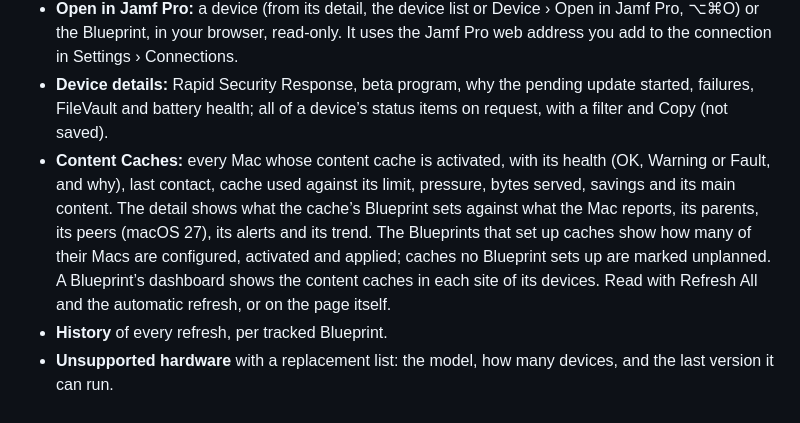
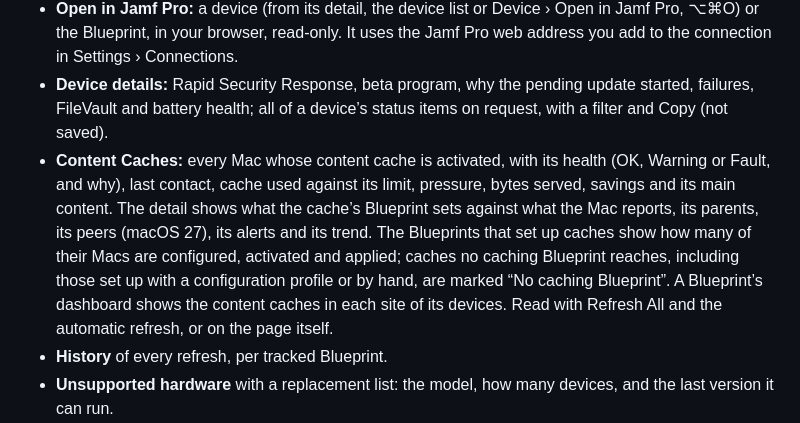
Before and after one commit to JordyThery/Software-Update-Dashboard, a Markdown page: README.md, the part around the change. GitHub-like rendering.

```diff
--- a/README.md
+++ b/README.md
@@ -28,7 +28,7 @@ A read-only Mac app that shows, for the devices a Blueprint is scoped to, whethe
 - **Find a Device** (⇧⌘F): a device by serial number or name in every tracked Blueprint, opened in its Blueprint’s device list.
 - **Open in Jamf Pro:** a device (from its detail, the device list or Device › Open in Jamf Pro, ⌥⌘O) or the Blueprint, in your browser, read-only. It uses the Jamf Pro web address you add to the connection in Settings › Connections.
 - **Device details:** Rapid Security Response, beta program, why the pending update started, failures, FileVault and battery health; all of a device’s status items on request, with a filter and Copy (not saved).
-- **Content Caches:** every Mac whose content cache is activated, with its health (OK, Warning or Fault, and why), last contact, cache used against its limit, pressure, bytes served, savings and its main content. The detail shows what the cache’s Blueprint sets against what the Mac reports, its parents, its peers (macOS 27), its alerts and its trend. The Blueprints that set up caches show how many of their Macs are configured, activated and applied; caches no Blueprint sets up are marked unplanned. A Blueprint’s dashboard shows the content caches in each site of its devices. Read with Refresh All and the automatic refresh, or on the page itself.
+- **Content Caches:** every Mac whose content cache is activated, with its health (OK, Warning or Fault, and why), last contact, cache used against its limit, pressure, bytes served, savings and its main content. The detail shows what the cache’s Blueprint sets against what the Mac reports, its parents, its peers (macOS 27), its alerts and its trend. The Blueprints that set up caches show how many of their Macs are configured, activated and applied; caches no caching Blueprint reaches, including those set up with a configuration profile or by hand, are marked “No caching Blueprint”. A Blueprint’s dashboard shows the content caches in each site of its devices. Read with Refresh All and the automatic refresh, or on the page itself.
 - **History** of every refresh, per tracked Blueprint.
 - **Unsupported hardware** with a replacement list: the model, how many devices, and the last version it can run.
 - **Deadlines per time zone:** the deadline is each device’s local time, and unusual time zones are pointed out. Jamf Pro has no time zone for Macs, so a Mac’s computed deadline is measured in this Mac’s time zone. A downloaded update counts as stuck 4 hours after its deadline, and an install as long after 4 hours; status times are read in the connection’s Jamf Pro server time zone (Jamf Cloud normally uses UTC); when a refresh finds that setting looks wrong, the Blueprint’s dashboard and Settings › Connections say so.
```
Also changed, not shown: CHANGELOG.md (+2 -2 lines), docs/PLAN.md (+2 -2 lines), docs/screenshot-caches.png, 6 other files.
